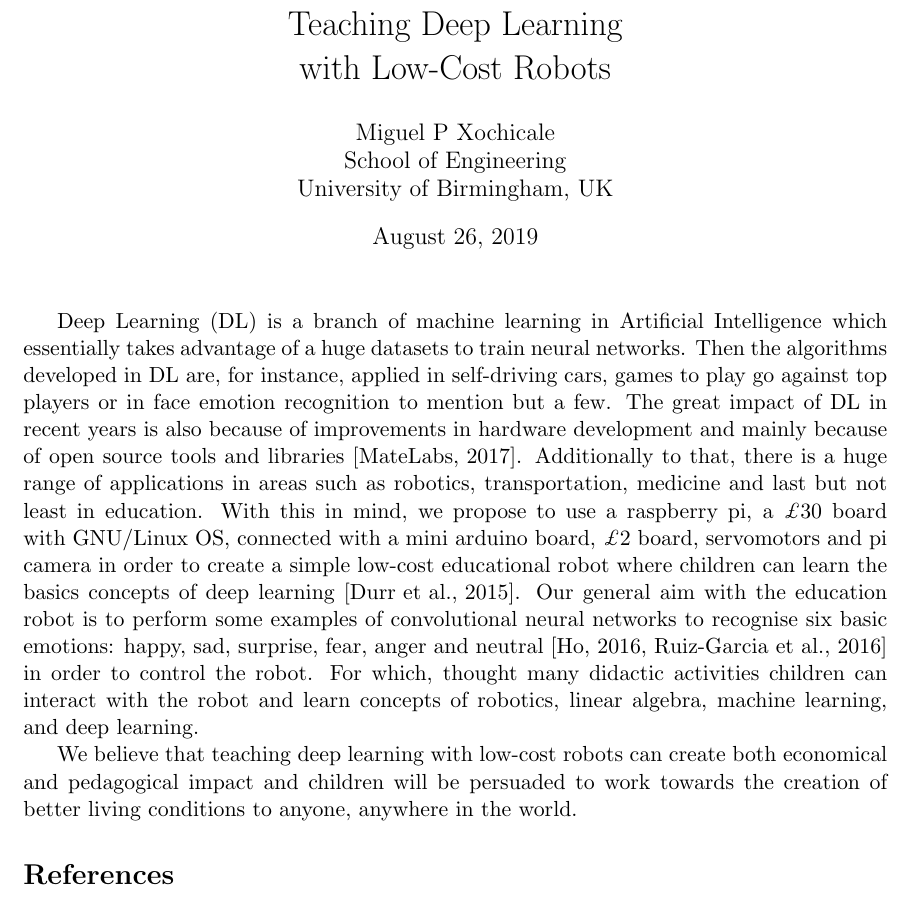
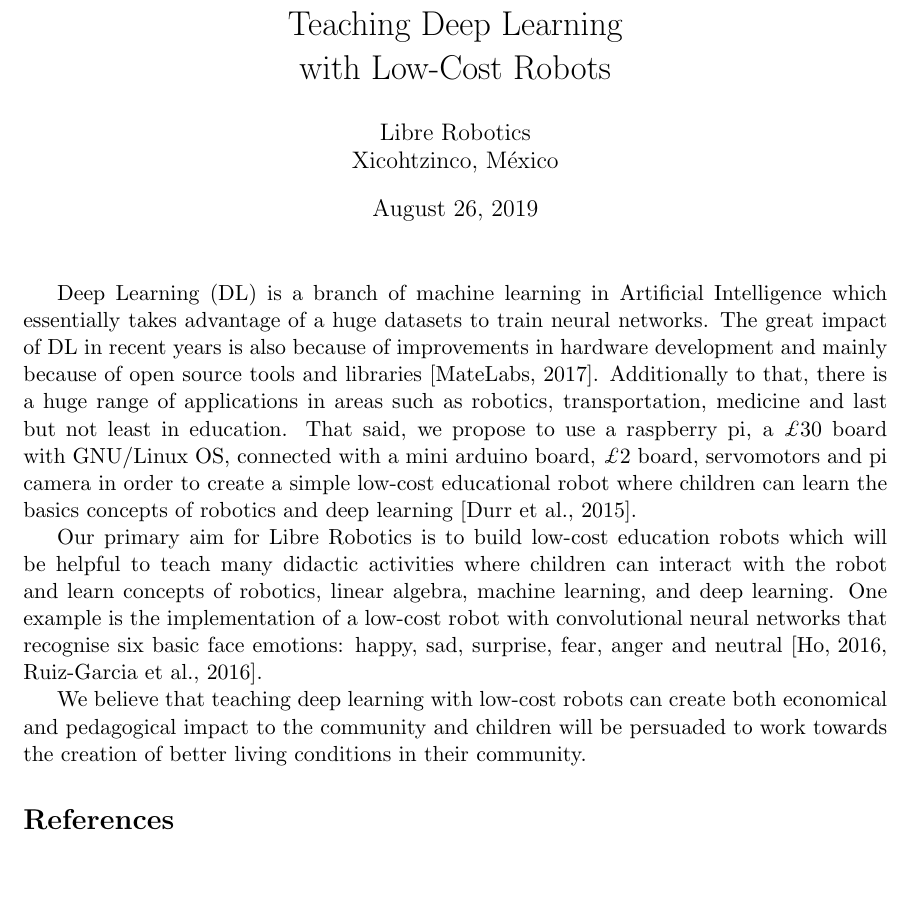
Before and after one commit to air4children/slides, a LaTeX document (docs/abstract/latex/abstract.tex): part of the page, cut so that both start at the same text, the shorter picture padded with empty space. Compiled offline with pdfLaTeX.

Commit message:
polished abstract

```diff
--- a/docs/abstract/latex/abstract.tex
+++ b/docs/abstract/latex/abstract.tex
@@ -3,14 +3,16 @@
 \usepackage[hyphens]{url} % <-- new
 
 
-\author{Miguel P Xochicale\\
+\author{Libre Robotics\\
 %miguelpxochicale at gmail dot com\\
-School of Engineering\\
+%School of Engineering\\
 %Department of Electronic, Electric and System Engineering\\
-University of Birmingham, UK}
+Xicohtzinco, M\'exico}
+
+
 % \title{Educational Robots for Deep Learning} %(Thursday, 7th December 2017)
 %\title{Teaching Deep Learning  \\ with Low-Cost Educational Robots} %(Friday, 8th December 2017)
-\title{Teaching Deep Learning  \\ with Low-Cost Robots} %(Friday, 19 january 2018)
+\title{Teaching Deep Learning \\ with Low-Cost Robots} %(Friday, 19 january 2018)
 
 \date{\today}
 
@@ -22,29 +24,30 @@ University of Birmingham, UK}
 % Why your idea is innovate?
 Deep Learning (DL) is a branch of machine learning in Artificial Intelligence
 which essentially takes advantage of a huge datasets to train neural networks.
-Then the algorithms developed in DL are, for instance, applied in self-driving cars,
-games to play go against top players or in face emotion recognition to mention but
-a few.
 The great impact of DL in recent years is also because of improvements in
 hardware development and mainly because of open source tools and libraries \cite{matelabs2017}.
 Additionally to that, there is a huge range of applications in areas such as robotics,
 transportation, medicine and last but not least in education.
-With this in mind, we propose to use a raspberry pi, a $\pounds$30 board with
+That said, we propose to use a raspberry pi, a $\pounds$30 board with
 GNU/Linux OS, connected with a mini arduino board, $\pounds$2 board,  servomotors
 and pi camera in order to create a simple low-cost educational robot
-where children can learn the basics concepts of deep learning  \cite{durr2015}.
-Our general aim with the education robot is to perform some examples of
-convolutional neural networks to recognise six basic emotions:
-happy, sad, surprise, fear, anger and neutral \cite{ho2016, Ruiz-Garcia2016}
-in order to control the robot. For which, thought many didactic activities
-children can interact with the robot and learn concepts of robotics, linear algebra,
+where children can learn the basics concepts of robotics and deep learning \cite{durr2015}.
+
+Our primary aim for Libre Robotics is to build low-cost education robots
+which will be helpful to teach many didactic activities where children
+can interact with the robot and learn concepts of robotics, linear algebra,
 machine learning, and deep learning.
+One example is the implementation of a low-cost robot with
+convolutional neural networks that recognise six basic face emotions:
+happy, sad, surprise, fear, anger and neutral \cite{ho2016, Ruiz-Garcia2016}.
 
 %%%%%%%%%%%%%%%%%%%%%%%%%%%%%%%%%%%%%%%%%%%%%%%%%%%%%%%%%%%%%%%%%%%%%%%%%%%%%%%%
 % In which are your idea will make an impact?
 We believe that teaching deep learning with low-cost robots can create
-both economical and pedagogical impact and children will be persuaded to work
-towards the creation of better living conditions to anyone, anywhere in the world.
+both economical and pedagogical impact to the community and
+children will be persuaded to work towards the creation of
+better living conditions in their community.
+
 
 
 \bibliography{references}
```
Also changed, not shown: docs/abstract/latex/abstract.pdf.
